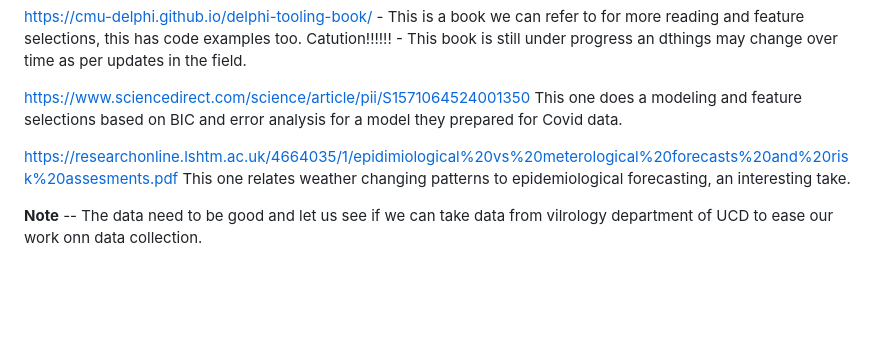
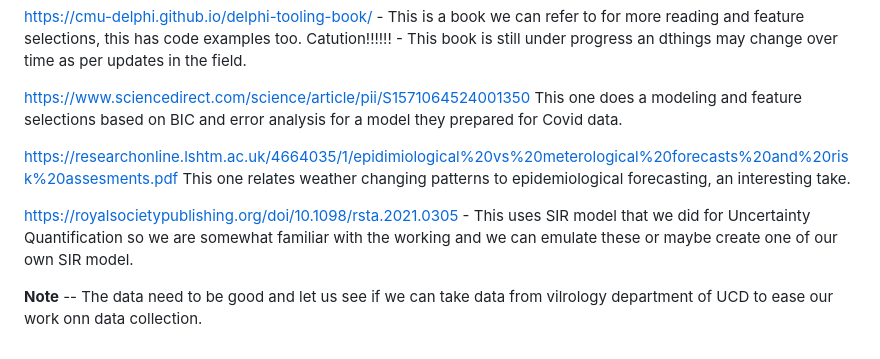
Before and after one commit to ACM40960/mathematical-modelling-of-race-lines, a Markdown page: sarosh_research.md, the part around the change. Rendered like a GitHub page; blank space fills up the shorter version.

Commit message:
updated the 3rd project resources.

```diff
--- a/sarosh_research.md
+++ b/sarosh_research.md
@@ -57,4 +57,6 @@ This one does a modeling and feature selections based on BIC and error analysis
 https://researchonline.lshtm.ac.uk/4664035/1/epidimiological%20vs%20meterological%20forecasts%20and%20risk%20assesments.pdf
 This one relates weather changing patterns to epidemiological forecasting, an interesting take.
 
+https://royalsocietypublishing.org/doi/10.1098/rsta.2021.0305 - This uses SIR model that we did for Uncertainty Quantification so we are somewhat familiar with the working and we can emulate these or maybe create one of our own SIR model.
+
 **Note** -- The data need to be good and let us see if we can take data from vilrology department of UCD to ease our work onn data collection.
```
